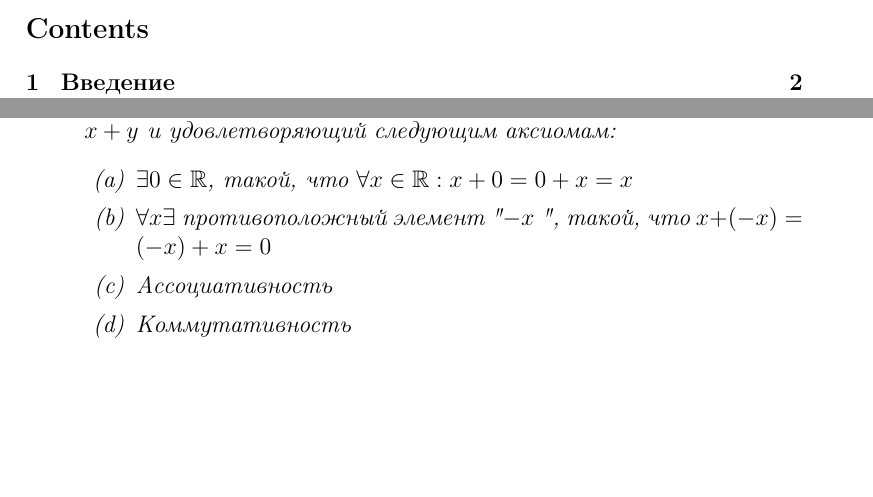
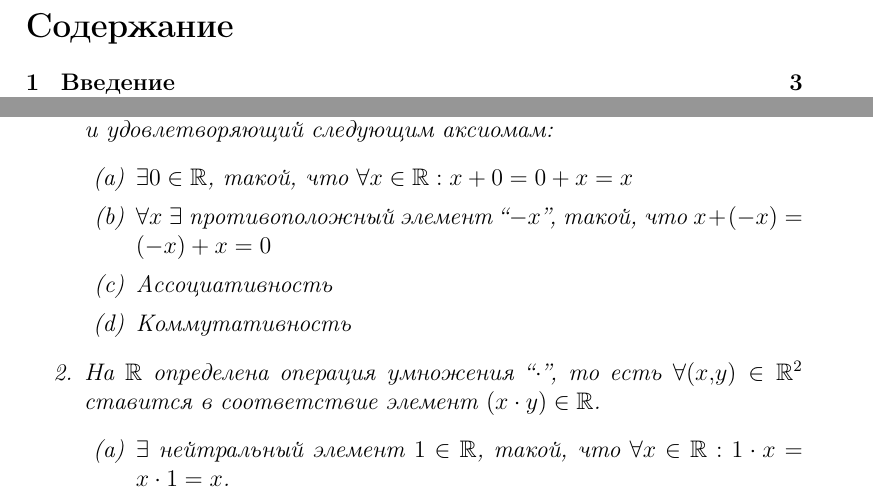
Before and after one commit to wirebedroom/matan-vlasova, a LaTeX document (matan.tex): two parts of pages 1 and 2 of 4 before the commit and two parts of pages 2 and 3 of 5 after it, joined at a grey line, cut at the place of the change, the shorter picture padded with empty space. Compiled offline with pdfLaTeX.

Commit message:
Операция умножения на множестве R.

```diff
--- a/matan.tex
+++ b/matan.tex
@@ -3,9 +3,9 @@
 %%% Работа с русским языком
 \usepackage{cmap}					% поиск в PDF
 \usepackage{mathtext} 				% русские буквы в фомулах
-\usepackage[T1, T2A]{fontenc}			% кодировка
+\usepackage[T2A]{fontenc}			% кодировка
 \usepackage[utf8]{inputenc}			% кодировка исходного текста
-\usepackage[russian, english]{babel}	% локализация и переносы
+\usepackage[english,russian]{babel}	% локализация и переносы
 
 %%% Дополнительная работа с математикой
 \usepackage{amsmath,amsfonts,amssymb,amsthm,mathtools} % AMS
@@ -20,10 +20,6 @@
 
 %% Свои команды
 \DeclareMathOperator{\sgn}{\mathop{sgn}}
-\usepackage{sectsty} % для изменения размера заголовков.
-\sectionfont{\fontsize{15}{15}\selectfont}
-\subsectionfont{\fontsize{13}{15}\selectfont}
-%%\usepackage{setspace} % интервалы между строками.
 \newtheorem{definition}{Определение}
 \newtheorem{theorem}{Теорема}
 \newtheorem{lemma}{Утверждение}
@@ -55,12 +53,16 @@
 \begin{definition}
 	Множество $\mathbb{R}$ называется множеством действительных чисел, если элементы этого множества удовлетворяют следующему комплексу условий:
 \begin{enumerate}
-	\item На множестве $\mathbb{R}$ определена операция сложения "+", то есть задано отображение, которое каждой упорядоченной паре $(x,y)\in \mathbb{R}^2$ ставит в соответствие элемент из $\mathbb{R}$, называемый суммой $x+y$ и удовлетворяющий следующим аксиомам:
+	\item На множестве $\mathbb{R}$ определена операция сложения ``+'', то есть задано отображение, которое каждой упорядоченной паре $(x,y)\in \mathbb{R}^2$ ставит в соответствие элемент из $\mathbb{R}$, называемый суммой $x+y$ и удовлетворяющий следующим аксиомам:
 		\begin{enumerate}
 			\item $\exists 0\in \mathbb{R}$, такой, что $\forall x\in \mathbb{R}:x+0=0+x=x$
-			\item $\forall x\exists$ противоположный элемент "$-x$ ", такой, что $x+(-x)=(-x)+x=0$
+			\item $\forall x \ \exists$ противоположный элемент ``$-x$'', такой, что $x+(-x)=(-x)+x=0$
 			\item Ассоциативность
 			\item Коммутативность
+		\end{enumerate}
+	\item На $\mathbb{R}$ определена операция умножения ``$\cdot$'', то есть $\forall(x,y)\in\mathbb{R}^2$ ставится в соответствие элемент $(x\cdot y)\in \mathbb{R}$.
+		\begin{enumerate}
+			\item $\exists $ нейтральный элемент $1\in \mathbb{R}$, такой, что $\forall x\in \mathbb{R}:1\cdot x=x\cdot 1=x$.
 		\end{enumerate}
 \end{enumerate}
 
```
Also changed, not shown: matan.pdf, matan.tex (3 more changed lines).
